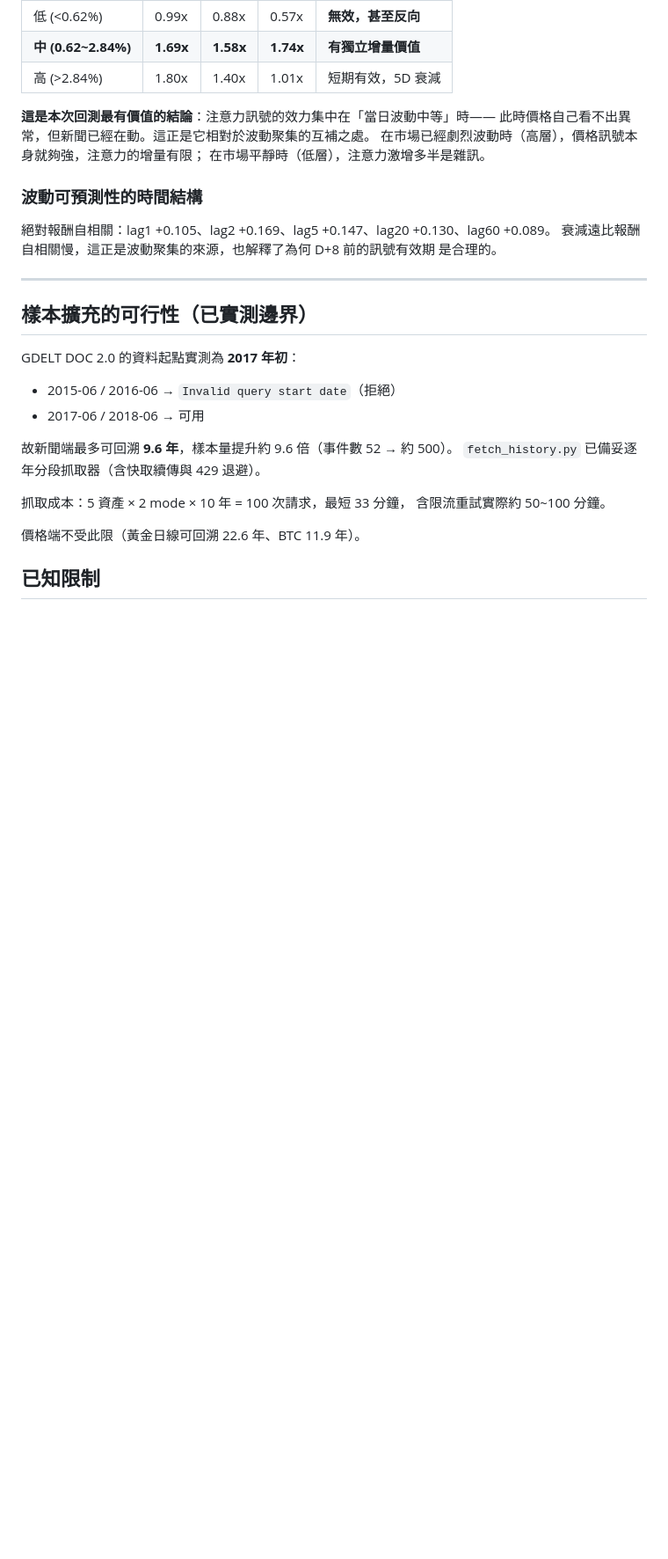
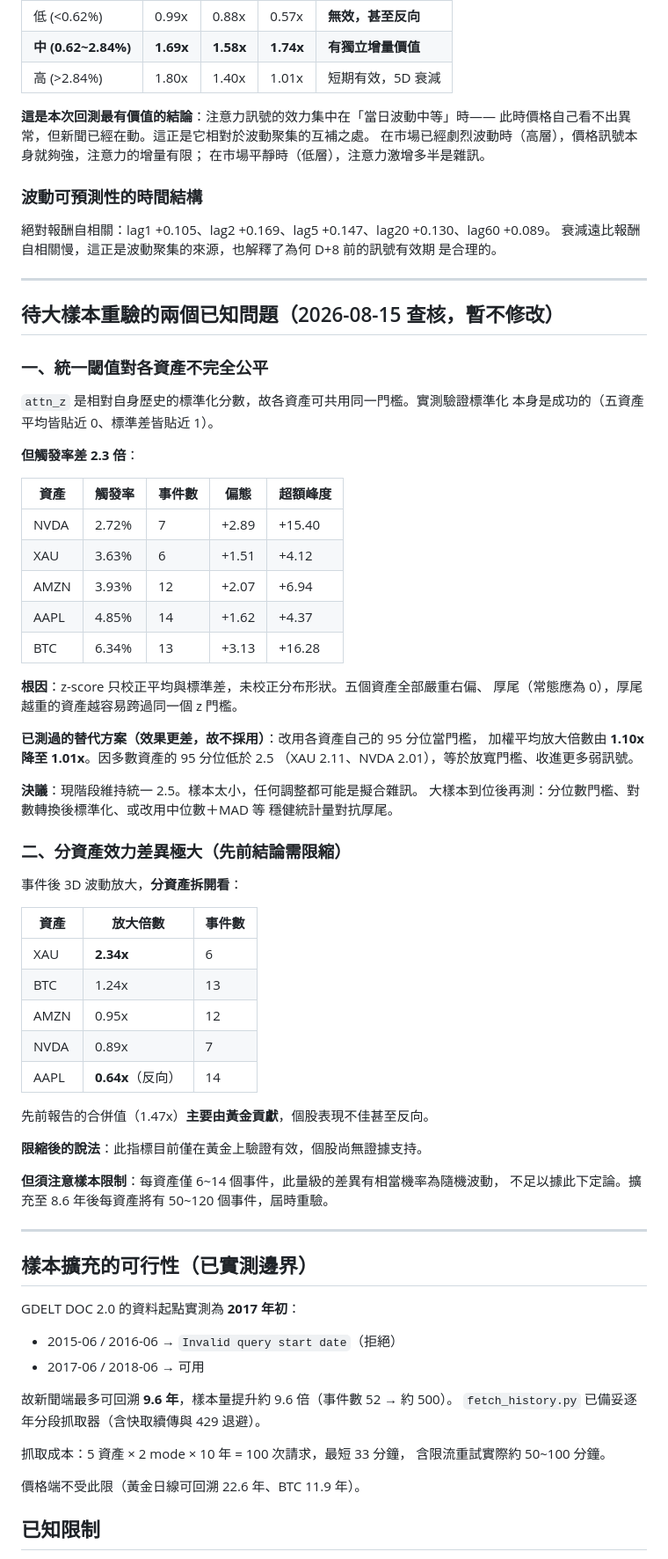
Before and after one commit to hwayu000/Stock-emotional-radar, a Markdown page: validation/README.md, the part around one of its changes. Shown at 88% size. Rendered like a GitHub page; blank space fills up the shorter version.

Commit message:
docs(validation): 記錄統一閾值查核結果與大樣本待驗清單
## 查核起因
使用者提問：各資產觸發標準是否該不同？統一閾值會不會不準？

## 結論：現階段維持統一 2.5，但確認了兩個待驗問題

一、統一閾值對各資產不完全公平
  標準化本身成功（五資產平均皆近 0、標準差皆近 1），但觸發率差 2.3 倍
  （NVDA 2.72% ~ BTC 6.34%）。根因是 z-score 只校正平均與標準差，
  未校正分布形狀 —— 五資產全部嚴重右偏厚尾（BTC 偏態 +3.13、峰度 +16.28）。

  已測替代方案：改用各資產自己的 95 分位，加權平均放大倍數由 1.10x
  降至 1.01x，效果更差（多數資產的 95 分位低於 2.5，等於放寬門檻）。
  故不採用。樣本太小，任何調整都可能是擬合雜訊。

二、分資產效力差異極大，先前結論需限縮
  3D 波動放大分資產拆開：XAU 2.34x / BTC 1.24x / AMZN 0.95x /
  NVDA 0.89x / AAPL 0.64x（反向）。
  先前報的合併值 1.47x 主要由黃金貢獻。
  限縮說法：此指標目前僅在黃金上驗證有效，個股尚無證據支持。
  但每資產僅 6~14 事件，此差異有相當機率為隨機波動，待大樣本重驗。

## 待驗清單改為依優先序排列
新增：樣本外驗證（最優先，目前完全缺這道關卡）、分資產效力重驗、
閾值方案重測、層內比較的滾動分位數修正（現用全期間有前視偏誤）、
注意力異常「冷卻」（z 顯著為負）是否也有訊號。

Co-Authored-By: Claude Opus 5 (1M context) <noreply@anthropic.com>

```diff
--- a/validation/README.md
+++ b/validation/README.md
@@ -144,6 +144,55 @@ D+0 1.75x  D+1 1.38x  D+2 1.20x  D+3 1.19x  D+4 1.06x  ...  D+8 1.01x
 
 ---
 
+## 待大樣本重驗的兩個已知問題（2026-08-15 查核，暫不修改）
+
+### 一、統一閾值對各資產不完全公平
+
+`attn_z` 是相對自身歷史的標準化分數，故各資產可共用同一門檻。實測驗證標準化
+本身是成功的（五資產平均皆貼近 0、標準差皆貼近 1）。
+
+**但觸發率差 2.3 倍**：
+
+| 資產 | 觸發率 | 事件數 | 偏態 | 超額峰度 |
+|---|---|---|---|---|
+| NVDA | 2.72% | 7 | +2.89 | +15.40 |
+| XAU | 3.63% | 6 | +1.51 | +4.12 |
+| AMZN | 3.93% | 12 | +2.07 | +6.94 |
+| AAPL | 4.85% | 14 | +1.62 | +4.37 |
+| BTC | 6.34% | 13 | +3.13 | +16.28 |
+
+**根因**：z-score 只校正平均與標準差，未校正分布形狀。五個資產全部嚴重右偏、
+厚尾（常態應為 0），厚尾越重的資產越容易跨過同一個 z 門檻。
+
+**已測過的替代方案（效果更差，故不採用）**：改用各資產自己的 95 分位當門檻，
+加權平均放大倍數由 **1.10x 降至 1.01x**。因多數資產的 95 分位低於 2.5
+（XAU 2.11、NVDA 2.01），等於放寬門檻、收進更多弱訊號。
+
+**決議**：現階段維持統一 2.5。樣本太小，任何調整都可能是擬合雜訊。
+大樣本到位後再測：分位數門檻、對數轉換後標準化、或改用中位數＋MAD 等
+穩健統計量對抗厚尾。
+
+### 二、分資產效力差異極大（先前結論需限縮）
+
+事件後 3D 波動放大，**分資產拆開看**：
+
+| 資產 | 放大倍數 | 事件數 |
+|---|---|---|
+| XAU | **2.34x** | 6 |
+| BTC | 1.24x | 13 |
+| AMZN | 0.95x | 12 |
+| NVDA | 0.89x | 7 |
+| AAPL | **0.64x**（反向） | 14 |
+
+先前報告的合併值（1.47x）**主要由黃金貢獻**，個股表現不佳甚至反向。
+
+**限縮後的說法**：此指標目前僅在黃金上驗證有效，個股尚無證據支持。
+
+**但須注意樣本限制**：每資產僅 6~14 個事件，此量級的差異有相當機率為隨機波動，
+不足以據此下定論。擴充至 8.6 年後每資產將有 50~120 個事件，屆時重驗。
+
+---
+
 ## 樣本擴充的可行性（已實測邊界）
 
 GDELT DOC 2.0 的資料起點實測為 **2017 年初**：
```
Also changed, not shown: other parts of validation/README.md (+13 -3 lines).
